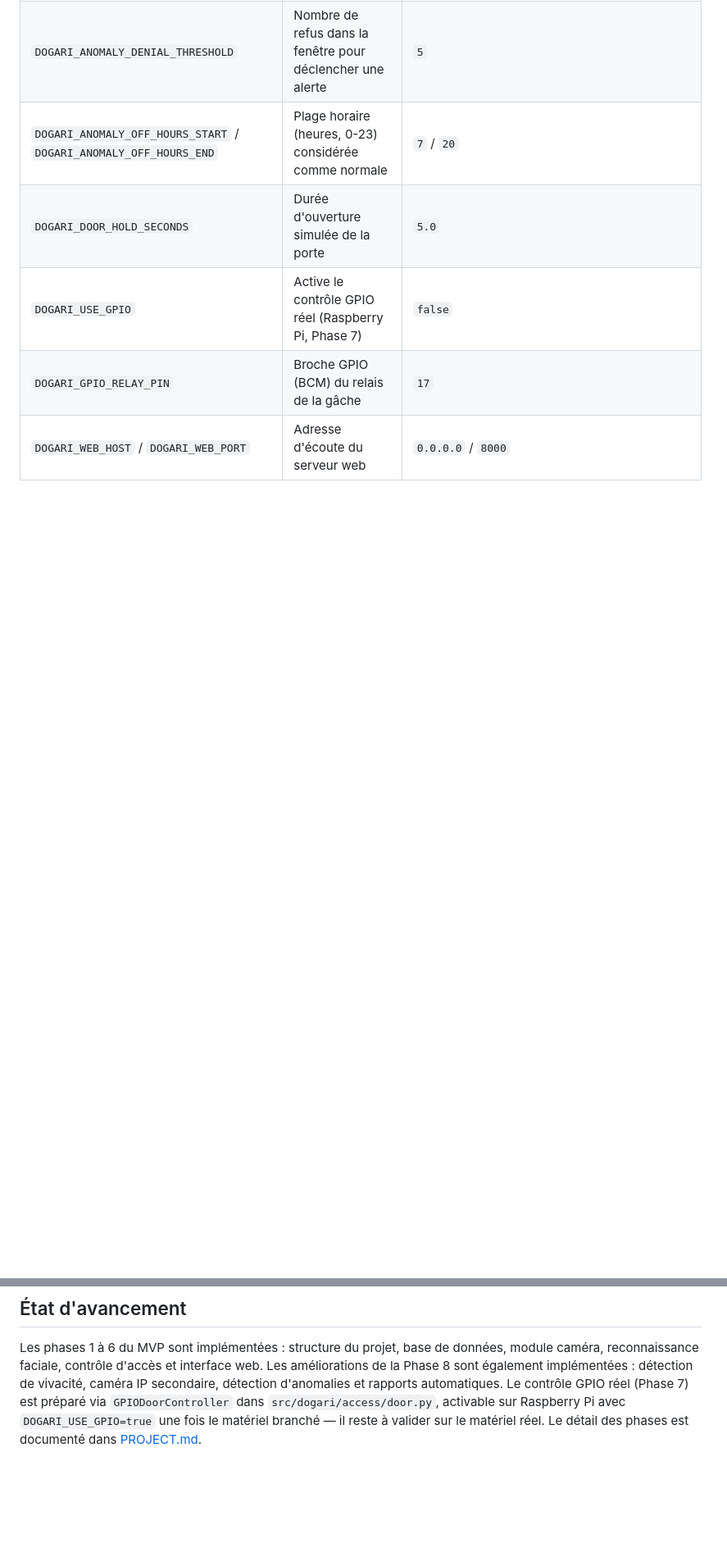
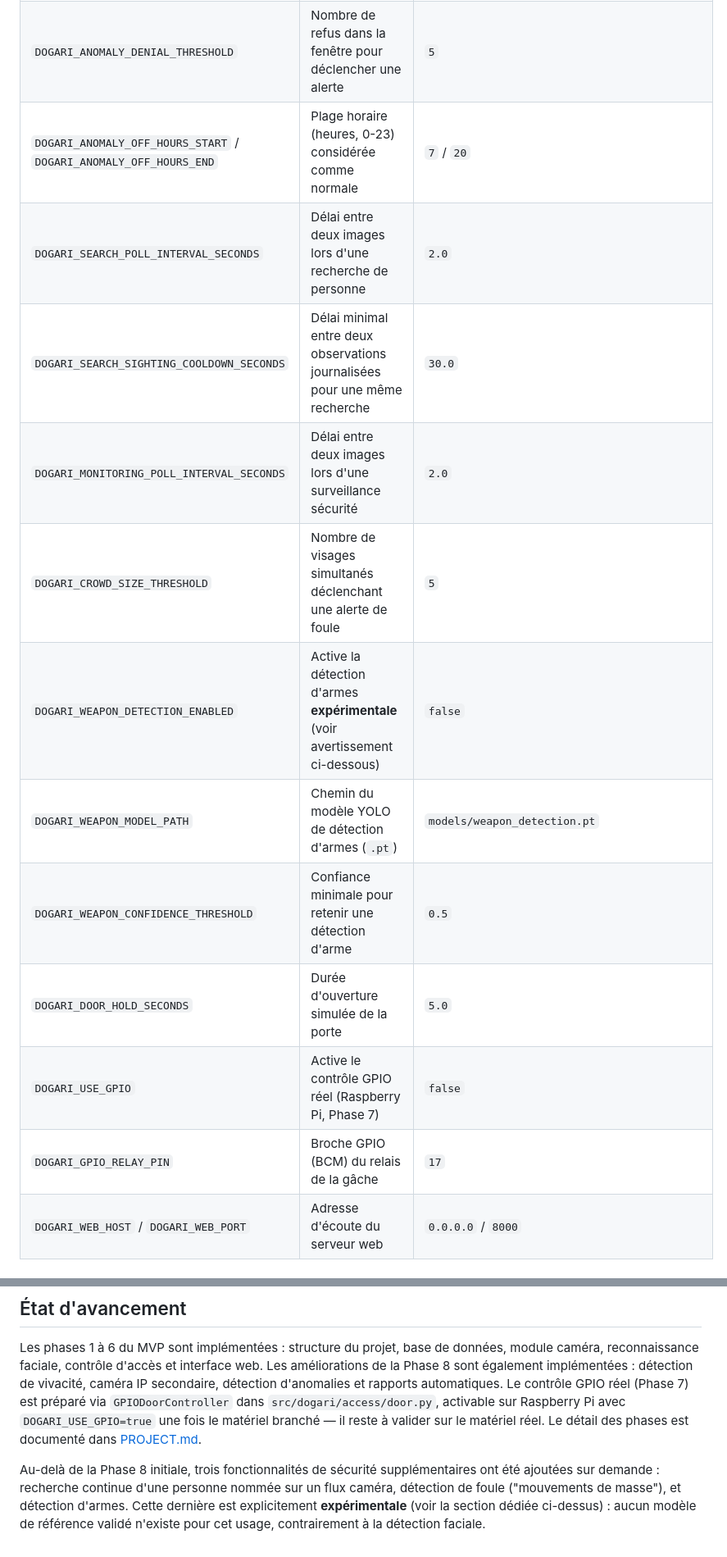
Before and after one commit to Imayeer/Dogari, a Markdown page: README.md, 2 parts joined by grey strips. Shown at 82% size. Drawn GitHub-style; blank space fills up the shorter version.

```diff
--- a/README.md
+++ b/README.md
@@ -78,6 +80,13 @@ Le comportement du système peut être ajusté via des variables d'environnement
 | `DOGARI_ANOMALY_DENIAL_WINDOW_MINUTES` | Fenêtre glissante (minutes) pour détecter des refus répétés | `10` |
 | `DOGARI_ANOMALY_DENIAL_THRESHOLD` | Nombre de refus dans la fenêtre pour déclencher une alerte | `5` |
 | `DOGARI_ANOMALY_OFF_HOURS_START` / `DOGARI_ANOMALY_OFF_HOURS_END` | Plage horaire (heures, 0-23) considérée comme normale | `7` / `20` |
+| `DOGARI_SEARCH_POLL_INTERVAL_SECONDS` | Délai entre deux images lors d'une recherche de personne | `2.0` |
+| `DOGARI_SEARCH_SIGHTING_COOLDOWN_SECONDS` | Délai minimal entre deux observations journalisées pour une même recherche | `30.0` |
+| `DOGARI_MONITORING_POLL_INTERVAL_SECONDS` | Délai entre deux images lors d'une surveillance sécurité | `2.0` |
+| `DOGARI_CROWD_SIZE_THRESHOLD` | Nombre de visages simultanés déclenchant une alerte de foule | `5` |
+| `DOGARI_WEAPON_DETECTION_ENABLED` | Active la détection d'armes **expérimentale** (voir avertissement ci-dessous) | `false` |
+| `DOGARI_WEAPON_MODEL_PATH` | Chemin du modèle YOLO de détection d'armes (`.pt`) | `models/weapon_detection.pt` |
+| `DOGARI_WEAPON_CONFIDENCE_THRESHOLD` | Confiance minimale pour retenir une détection d'arme | `0.5` |
 | `DOGARI_DOOR_HOLD_SECONDS` | Durée d'ouverture simulée de la porte | `5.0` |
 | `DOGARI_USE_GPIO` | Active le contrôle GPIO réel (Raspberry Pi, Phase 7) | `false` |
 | `DOGARI_GPIO_RELAY_PIN` | Broche GPIO (BCM) du relais de la gâche | `17` |
@@ -222,3 +298,11 @@ contrôle GPIO réel (Phase 7) est préparé via `GPIODoorController` dans
 `src/dogari/access/door.py`, activable sur Raspberry Pi avec `DOGARI_USE_GPIO=true`
 une fois le matériel branché — il reste à valider sur le matériel réel. Le détail
 des phases est documenté dans [PROJECT.md](PROJECT.md).
+
+Au-delà de la Phase 8 initiale, trois fonctionnalités de sécurité
+supplémentaires ont été ajoutées sur demande : recherche continue d'une
+personne nommée sur un flux caméra, détection de foule ("mouvements de
+masse"), et détection d'armes. Cette dernière est explicitement
+**expérimentale** (voir la section dédiée ci-dessus) : aucun modèle de
+référence validé n'existe pour cet usage, contrairement à la détection
+faciale.
```
Also changed, not shown: other parts of README.md (+69 -0 lines), PROJECT.md (+10 -0 lines).
